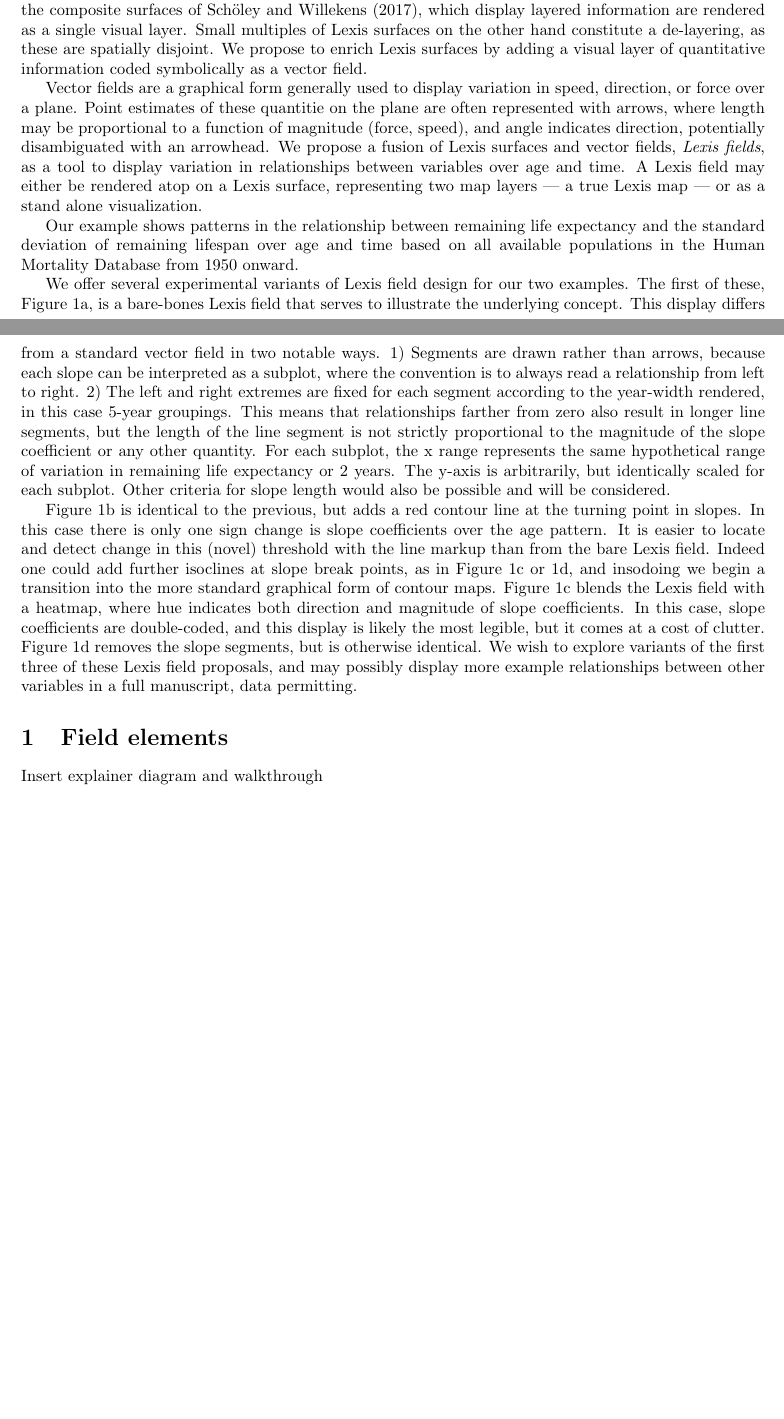
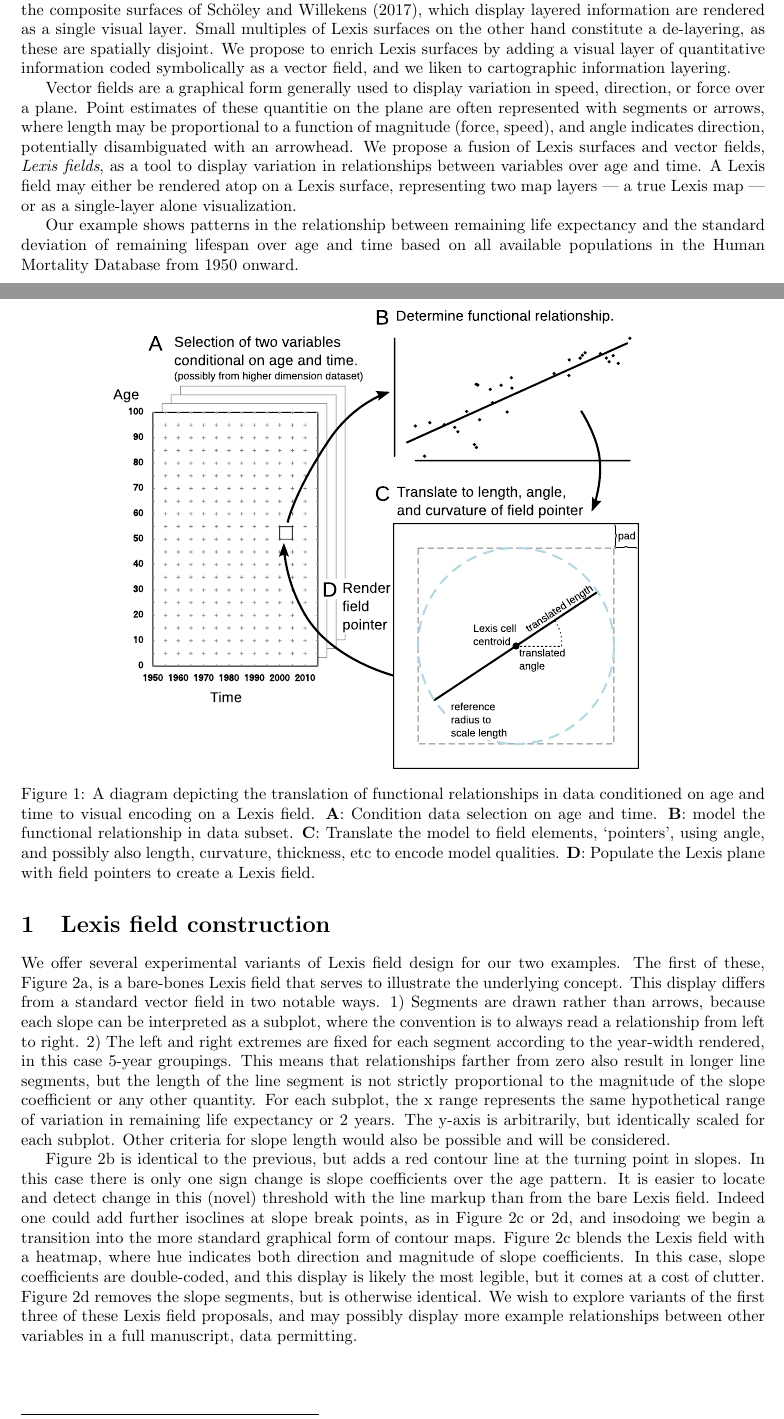
Before and after one commit to timriffe/MacroShape, a LaTeX paper (MacroShape/DR/Manuscript/TR_JM_Manuscript.tex): two parts of pages 1 and 2 of 2 before the commit and two parts of pages 1 and 2 of 3 after it, joined at a grey line, cut so that both start at the same text, the shorter picture padded with empty space. Compiled offline with pdfLaTeX.

Commit message:
finish explainer diagram

```diff
--- a/MacroShape/DR/Manuscript/TR_JM_Manuscript.tex
+++ b/MacroShape/DR/Manuscript/TR_JM_Manuscript.tex
@@ -62,18 +62,25 @@ than commonly made Lexis surfaces.
 Lexis surfaces are a graphical tool used to display data on the Lexis coordinate plane, a Cartesian plane that is also a simplex relationship between age, period, and cohort. Surfaces are often displayed as heat maps, contour maps, perspective plots, or variants of these things. Various kinds of quantities, such as raw magnitudes, differences, ratios, intensities, proportions, derivatives, and even compositions \citep{scholey2017visualizing}) can be displayed on Lexis surfaces in order to put age, period, cohort, or other patterns in relief.
 
 Maps in general combine layers of categorical, continuous, and
-symbolic information on a common spatial projection. Lexis surfaces in contrast almost exclusively display one visual layer at a time. Even the composite surfaces of \citet{scholey2017visualizing}, which display layered information are rendered as a single visual layer. Small multiples of Lexis surfaces on the other hand constitute a de-layering, as these are spatially disjoint. We propose to enrich Lexis surfaces by adding a visual layer of quantitative information coded symbolically as a vector field.
+symbolic information on a common spatial projection. Lexis surfaces in contrast almost exclusively display one visual layer at a time. Even the composite surfaces of \citet{scholey2017visualizing}, which display layered information are rendered as a single visual layer. Small multiples of Lexis surfaces on the other hand constitute a de-layering, as these are spatially disjoint. We propose to enrich Lexis surfaces by adding a visual layer of quantitative information coded symbolically as a vector field, and we liken to cartographic information layering.
 
 Vector fields are a graphical form generally used to display variation in speed,
 direction, or force over a plane. Point estimates of these quantitie on the plane are
-often represented with arrows, where length may be proportional to a function of
+often represented with segments or arrows, where length may be proportional to a function of
 magnitude (force, speed), and angle indicates direction, potentially disambiguated with an arrowhead. We propose a fusion of Lexis surfaces and vector fields, \emph{Lexis fields}, as a tool to
-display variation in relationships between variables over age and time. A Lexis field may either be rendered atop on a Lexis surface, representing two map layers --- a true Lexis map --- or as a stand alone visualization.
+display variation in relationships between variables over age and time. A Lexis field may either be rendered atop on a Lexis surface, representing two map layers --- a true Lexis map --- or as a single-layer alone visualization.
 
 Our example shows patterns in the relationship between remaining life expectancy and
 the standard deviation of remaining lifespan over age and time based on all
 available populations in the \citet{HMD} from 1950 onward.
 
+\section{Lexis field construction}
+\begin{figure}[ht!]
+  \centering
+  \includegraphics[scale=.8]{Figures/ExplainerDiagram.pdf}
+  \caption{A diagram depicting the translation of functional relationships in data conditioned on age and time to visual encoding on a Lexis field. \textbf{A}: Condition data selection on age and time. \textbf{B}: model the functional relationship in data subset. \textbf{C}: Translate the model to field elements, `pointers', using angle, and possibly also length, curvature, thickness, etc to encode model qualities. \textbf{D}: Populate the Lexis plane with field pointers to create a Lexis field.}
+  \label{fig:sfig1}
+\end{figure}
 
 We offer several experimental variants of Lexis field design for our two
 examples. The first of these, Figure~\ref{fig:sfig1}, is a bare-bones Lexis field that serves to illustrate the underlying concept. This display differs from a standard vector field in two notable ways. 1) Segments are drawn rather than arrows, because each slope can be
@@ -136,8 +143,9 @@ lifespan, males (HMD)}
 \label{fig:fig}
 \end{figure}
 
-\section{Field elements}
-Insert explainer diagram and walkthrough
+
+
+
 
 \nocite{vaupel1987thousands}
 
```
Also changed, not shown: MacroShape/DR/Manuscript/Figures/ExplainerDiagram.pdf (added), MacroShape/DR/Manuscript/Figures/ExplainerDiagram.svg, MacroShape/DR/Manuscript/TR_JM_Manuscript.pdf, 3 other files.
